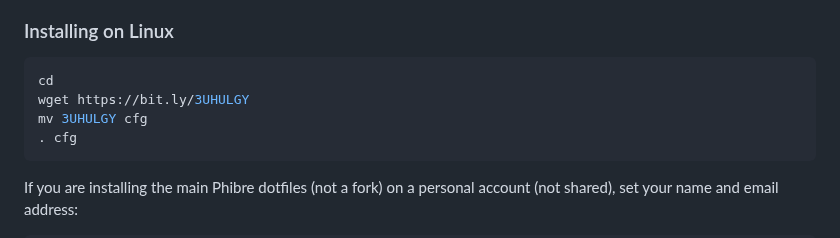
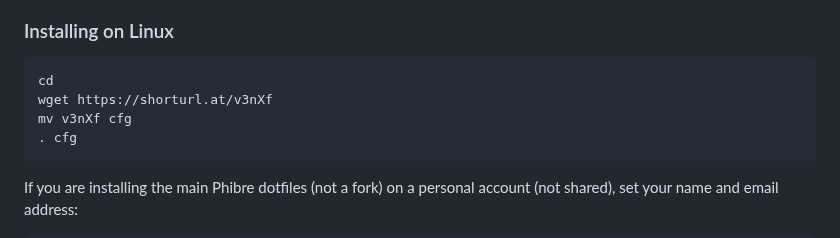
Before and after one commit to phibrenet/dotfiles, a Markdown page: .github/README.md, the part around the change. Drawn GitHub-style.

Commit message:
Update download link for Linux installation

````diff
--- a/.github/README.md
+++ b/.github/README.md
@@ -10,8 +10,8 @@ You can also fork them to make your own copy, which you can customise to your li
 
 ```bash
 cd
-wget https://bit.ly/3UHULGY
-mv 3UHULGY cfg
+wget https://shorturl.at/v3nXf
+mv v3nXf cfg
 . cfg
 ```
 
````
